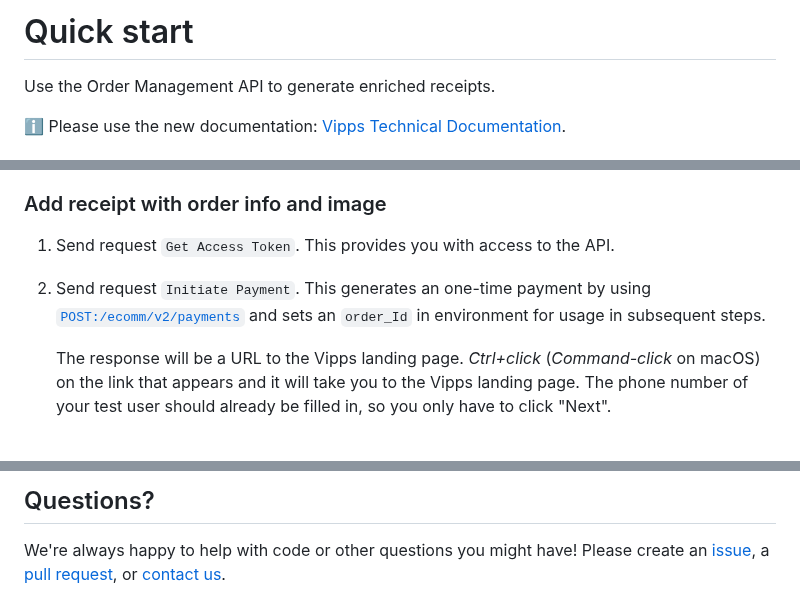
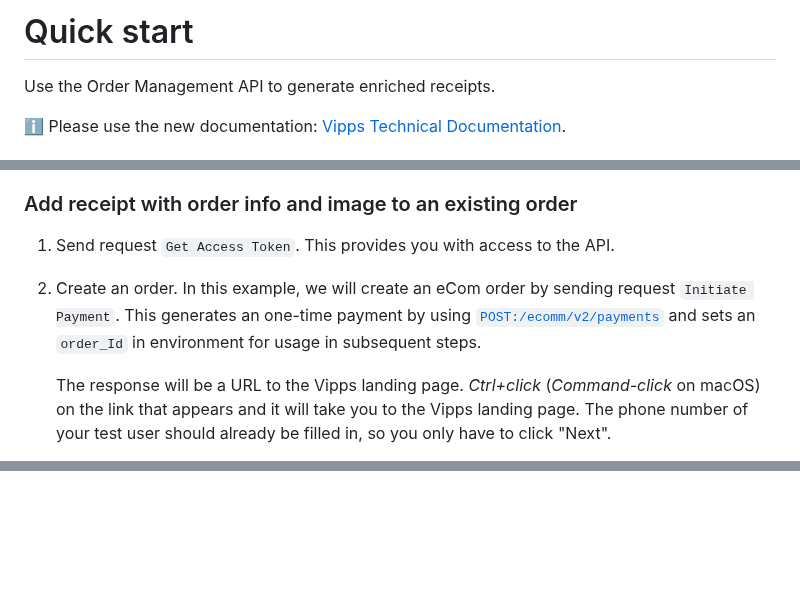
Before and after one commit to vippsas/vipps-order-management-api, a Markdown page: vipps-order-management-api-quick-start.md, 3 parts joined by grey strips. GitHub-like rendering; blank space fills up the shorter version.

Commit message:
Use anchors for the links. Revise order.

```diff
--- a/vipps-order-management-api-quick-start.md
+++ b/vipps-order-management-api-quick-start.md
@@ -1,7 +1,7 @@
 <!-- START_METADATA
 ---
 title: Quick start
-sidebar_position: 20
+sidebar_position: 10
 pagination_next: null
 pagination_prev: null
 ---
@@ -75,11 +75,13 @@ See the
 for details about the calls.
 
-### Add receipt with order info and image
+### Add receipt with order info and image to an existing order
 
 1. Send request `Get Access Token`. This provides you with access to the API.
 
-1. Send request `Initiate Payment`. This generates an one-time payment by using
-   [`POST:/ecomm/v2/payments`](https://vippsas.github.io/vipps-developer-docs/api/ecom#tag/Vipps-eCom-API/operation/initiatePaymentV3UsingPOST)
+1. Create an order.
+   In this example, we will create an eCom order by sending request `Initiate Payment`.
+   This generates an one-time payment by using
+   [`POST:/ecomm/v2/payments`][ecom-initiate-payment-endpoint]
     and sets an `order_Id` in environment for usage in subsequent steps.
 
    The response will be a URL to the Vipps landing page.
@@ -104,8 +106,3 @@ for details about the calls.
 
-## Questions?
 
-We're always happy to help with code or other questions you might have!
-Please create an [issue](https://github.com/vippsas/vipps-order-management-api/issues),
-a [pull request](https://github.com/vippsas/vipps-order-management-api/pulls),
-or [contact us](https://vippsas.github.io/vipps-developer-docs/docs/vipps-developers/contact).
 
```
Also changed, not shown: other parts of vipps-order-management-api-quick-start.md (+17 -9 lines), 1 other file.
